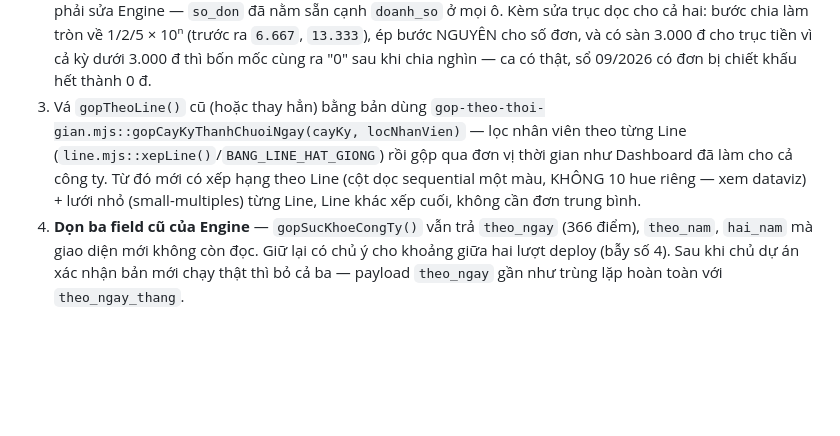
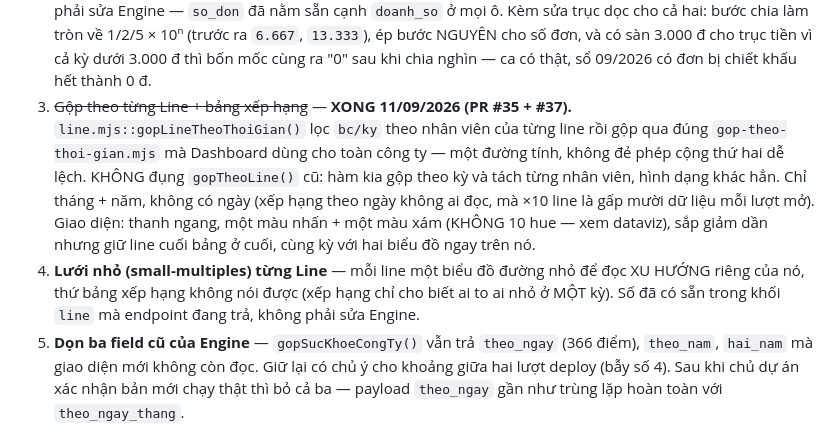
Before and after one commit to hoangvinhkta-creator/ReportV2, a Markdown page: ROADMAP.md, the part around the change. Rendered like a GitHub page; blank space fills up the shorter version.

Commit message:
ROADMAP: bảng xếp hạng theo Line đã xong (PR #35 + #37)
Co-Authored-By: Claude Opus 5 <noreply@anthropic.com>
Claude-Session: https://claude.ai/code/session_01NRsrkJR1h9ZBmQMzovVoYN

```diff
--- a/ROADMAP.md
+++ b/ROADMAP.md
@@ -362,14 +362,21 @@ Hai điều chốt thêm lúc dựng lại (11/09/2026):
    `6.667`, `13.333`), ép bước NGUYÊN cho số đơn, và có sàn 3.000 đ cho
    trục tiền vì cả kỳ dưới 3.000 đ thì bốn mốc cùng ra "0" sau khi chia
    nghìn — ca có thật, sổ 09/2026 có đơn bị chiết khấu hết thành 0 đ.
-3. Vá `gopTheoLine()` cũ (hoặc thay hẳn) bằng bản dùng
-   `gop-theo-thoi-gian.mjs::gopCayKyThanhChuoiNgay(cayKy, locNhanVien)` —
-   lọc nhân viên theo từng Line (`line.mjs::xepLine()`/`BANG_LINE_HAT_GIONG`)
-   rồi gộp qua đơn vị thời gian như Dashboard đã làm cho cả công ty. Từ đó
-   mới có xếp hạng theo Line (cột dọc sequential một màu, KHÔNG 10 hue
-   riêng — xem dataviz) + lưới nhỏ (small-multiples) từng Line, Line khác
-   xếp cuối, không cần đơn trung bình.
-4. **Dọn ba field cũ của Engine** — `gopSucKhoeCongTy()` vẫn trả
+3. ~~Gộp theo từng Line + bảng xếp hạng~~ — **XONG 11/09/2026 (PR #35 +
+   #37).** `line.mjs::gopLineTheoThoiGian()` lọc `bc/ky` theo nhân viên của
+   từng line rồi gộp qua đúng `gop-theo-thoi-gian.mjs` mà Dashboard dùng cho
+   toàn công ty — một đường tính, không đẻ phép cộng thứ hai dễ lệch. KHÔNG
+   đụng `gopTheoLine()` cũ: hàm kia gộp theo kỳ và tách từng nhân viên, hình
+   dạng khác hẳn. Chỉ tháng + năm, không có ngày (xếp hạng theo ngày không ai
+   đọc, mà ×10 line là gấp mười dữ liệu mỗi lượt mở).
+   Giao diện: thanh ngang, một màu nhấn + một màu xám (KHÔNG 10 hue — xem
+   dataviz), sắp giảm dần nhưng giữ line cuối bảng ở cuối, cùng kỳ với hai
+   biểu đồ ngay trên nó.
+4. **Lưới nhỏ (small-multiples) từng Line** — mỗi line một biểu đồ đường
+   nhỏ để đọc XU HƯỚNG riêng của nó, thứ bảng xếp hạng không nói được (xếp
+   hạng chỉ cho biết ai to ai nhỏ ở MỘT kỳ). Số đã có sẵn trong khối `line`
+   mà endpoint đang trả, không phải sửa Engine.
+5. **Dọn ba field cũ của Engine** — `gopSucKhoeCongTy()` vẫn trả
    `theo_ngay` (366 điểm), `theo_nam`, `hai_nam` mà giao diện mới không
    còn đọc. Giữ lại có chủ ý cho khoảng giữa hai lượt deploy (bẫy số 4).
    Sau khi chủ dự án xác nhận bản mới chạy thật thì bỏ cả ba — payload
```
